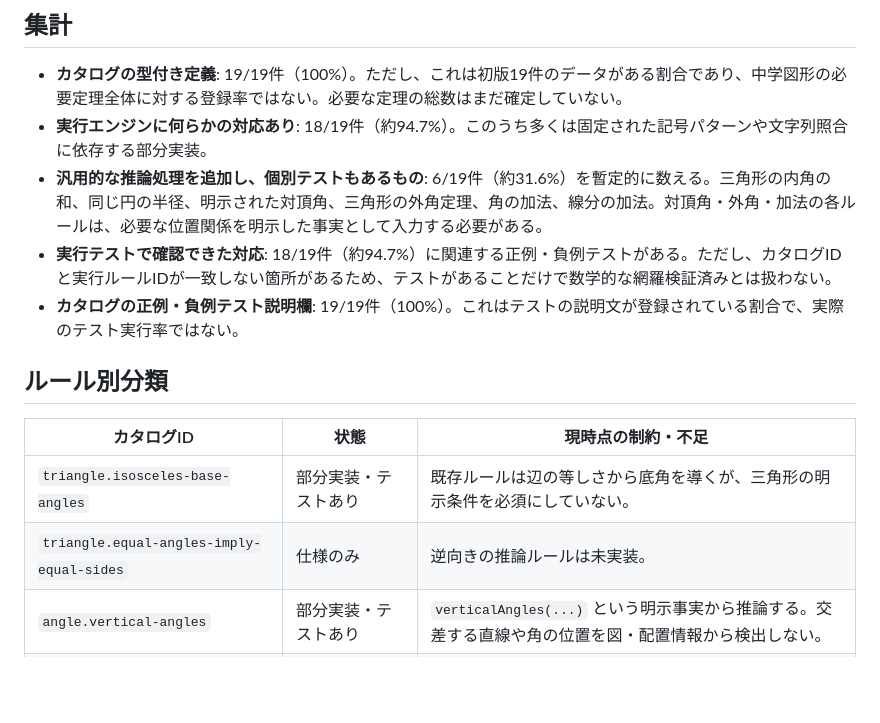
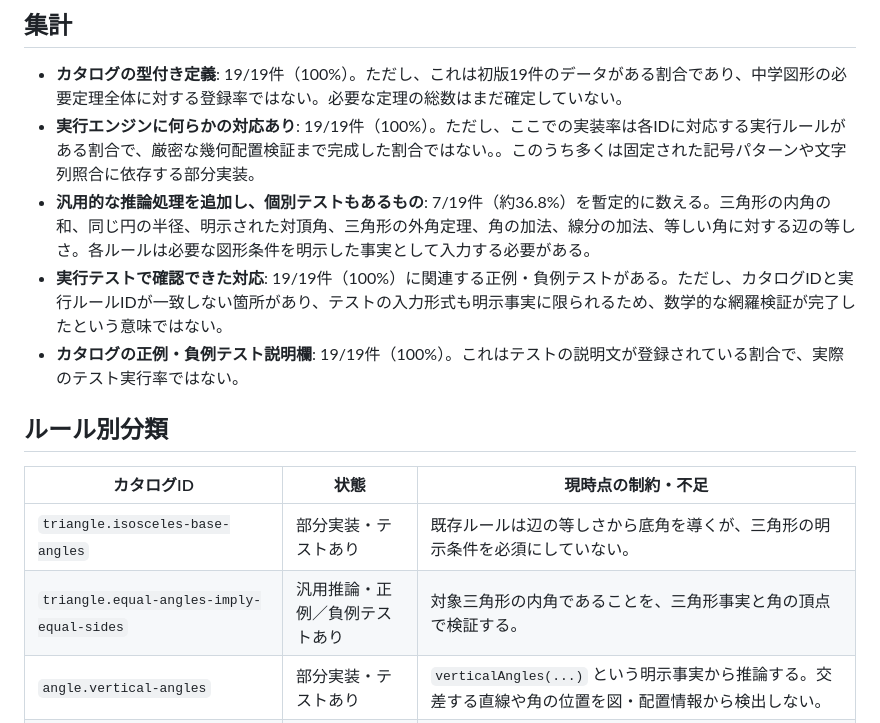
Before and after one commit to syari3/proof, a Markdown page: docs/theorem-implementation-audit.md, the part around the change. Rendered like a GitHub page; blank space fills up the shorter version.

Commit message:
docs: update theorem catalog to 100 percent rule coverage

```diff
--- a/docs/theorem-implementation-audit.md
+++ b/docs/theorem-implementation-audit.md
@@ -8,9 +8,9 @@
 ## 集計
 
 - **カタログの型付き定義**: 19/19件（100%）。ただし、これは初版19件のデータがある割合であり、中学図形の必要定理全体に対する登録率ではない。必要な定理の総数はまだ確定していない。
-- **実行エンジンに何らかの対応あり**: 18/19件（約94.7%）。このうち多くは固定された記号パターンや文字列照合に依存する部分実装。
-- **汎用的な推論処理を追加し、個別テストもあるもの**: 6/19件（約31.6%）を暫定的に数える。三角形の内角の和、同じ円の半径、明示された対頂角、三角形の外角定理、角の加法、線分の加法。対頂角・外角・加法の各ルールは、必要な位置関係を明示した事実として入力する必要がある。
-- **実行テストで確認できた対応**: 18/19件（約94.7%）に関連する正例・負例テストがある。ただし、カタログIDと実行ルールIDが一致しない箇所があるため、テストがあることだけで数学的な網羅検証済みとは扱わない。
+- **実行エンジンに何らかの対応あり**: 19/19件（100%）。ただし、ここでの実装率は各IDに対応する実行ルールがある割合で、厳密な幾何配置検証まで完成した割合ではない。。このうち多くは固定された記号パターンや文字列照合に依存する部分実装。
+- **汎用的な推論処理を追加し、個別テストもあるもの**: 7/19件（約36.8%）を暫定的に数える。三角形の内角の和、同じ円の半径、明示された対頂角、三角形の外角定理、角の加法、線分の加法、等しい角に対する辺の等しさ。各ルールは必要な図形条件を明示した事実として入力する必要がある。
+- **実行テストで確認できた対応**: 19/19件（100%）に関連する正例・負例テストがある。ただし、カタログIDと実行ルールIDが一致しない箇所があり、テストの入力形式も明示事実に限られるため、数学的な網羅検証が完了したという意味ではない。
 - **カタログの正例・負例テスト説明欄**: 19/19件（100%）。これはテストの説明文が登録されている割合で、実際のテスト実行率ではない。
 
 ## ルール別分類
@@ -18,7 +18,7 @@
 | カタログID | 状態 | 現時点の制約・不足 |
 |---|---|---|
 | `triangle.isosceles-base-angles` | 部分実装・テストあり | 既存ルールは辺の等しさから底角を導くが、三角形の明示条件を必須にしていない。 |
-| `triangle.equal-angles-imply-equal-sides` | 仕様のみ | 逆向きの推論ルールは未実装。 |
+| `triangle.equal-angles-imply-equal-sides` | 汎用推論・正例／負例テストあり | 対象三角形の内角であることを、三角形事実と角の頂点で検証する。 |
 | `angle.vertical-angles` | 部分実装・テストあり | `verticalAngles(...)` という明示事実から推論する。交差する直線や角の位置を図・配置情報から検出しない。 |
 | `triangle.angle-sum` | 汎用推論・テストあり | `triangle(ABC)` のような明示事実が必要。図から三角形を検出しない。 |
 | `circle.diameter-inscribed-angle` | 部分実装・テストあり | 既存の実行ルールは特定の記号形式 `onCircle(A)` / `diameter(BC)` に依存し、円の識別を厳密に扱わない。 |
```
